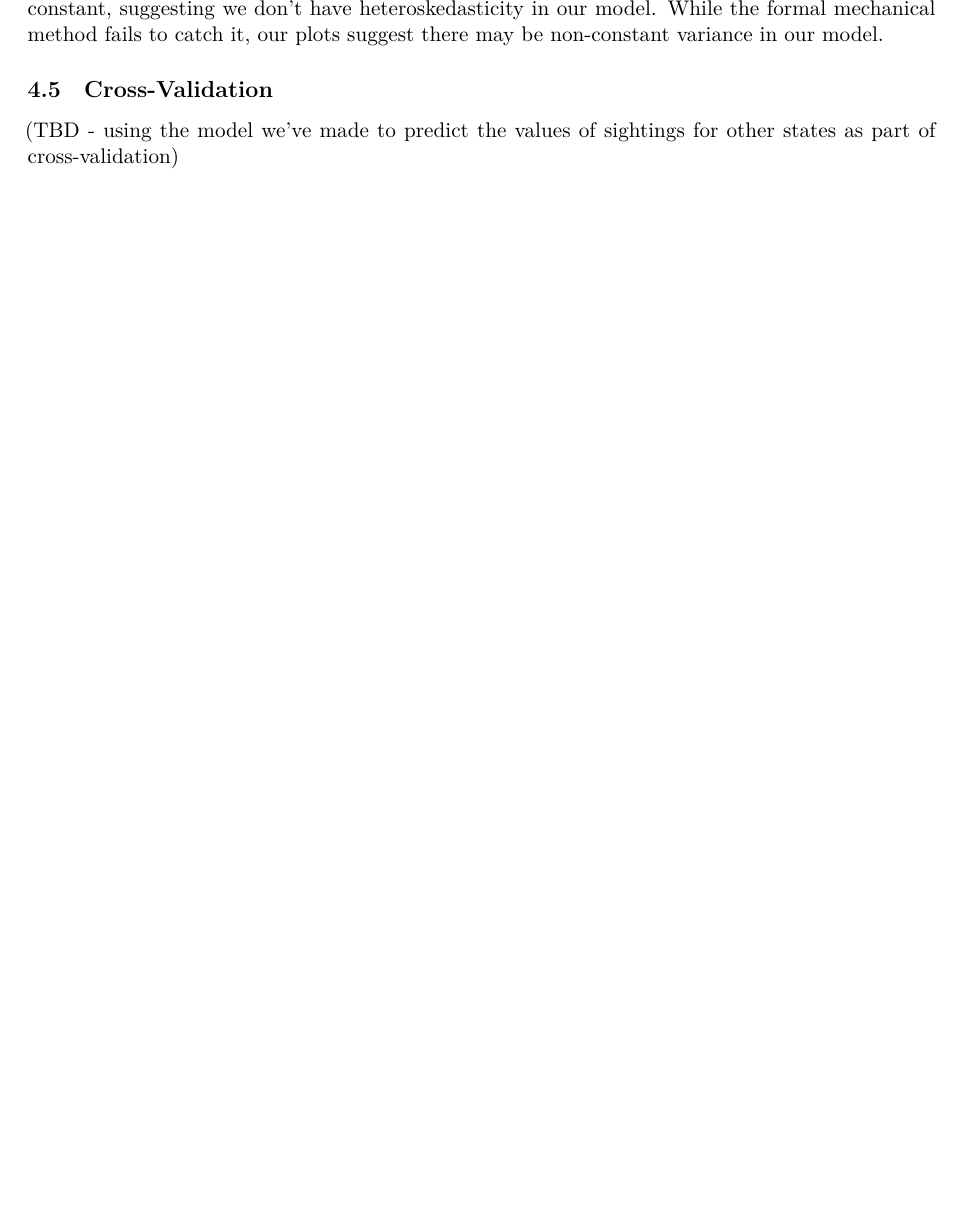
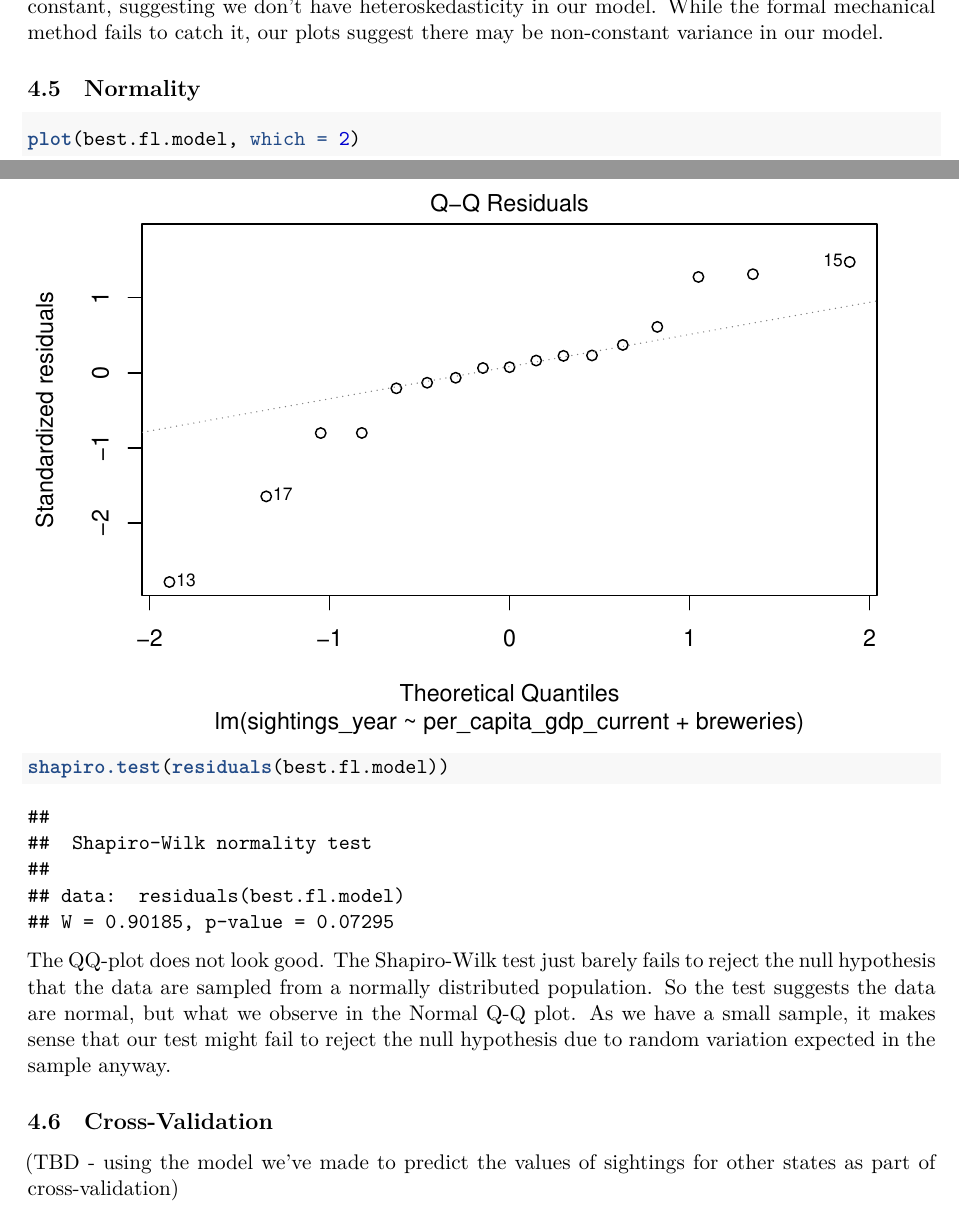
Before and after one commit to mackenziedg/UFOTracker, an R Markdown document (src/EDA/rough_draft.RMD): part of page 22 of 23 before the commit and two parts of pages 22 and 23 of 24 after it, the two joined at a grey line, cut so that both start at the same text, the shorter picture padded with empty space. Rendered offline with R 4.5, knitr and Pandoc, then LaTeX, with nearby package versions; some code elsewhere in the file could not run offline.

Commit message:
Adding normality graph

````diff
--- a/src/EDA/rough_draft.RMD
+++ b/src/EDA/rough_draft.RMD
@@ -390,3 +357,14 @@ The test for Breusch Pagan test fails to reject the null hyptothesis that our va
+## Normality
+
+```{r}
+plot(best.fl.model, which = 2)
+
+shapiro.test(residuals(best.fl.model))
+```
+
+The QQ-plot does not look good. The Shapiro-Wilk test just barely fails to reject the null hypothesis that the data are sampled from a normally distributed population. So the test suggests the data are normal, but what we observe in the Normal Q-Q plot. As we have a small sample, it makes sense that our test might fail to reject the null hypothesis due to random variation expected in the sample anyway.
+
+
 
 ## Cross-Validation
 
````
Also changed, not shown: src/EDA/rough_draft.RMD (37 more changed lines).
